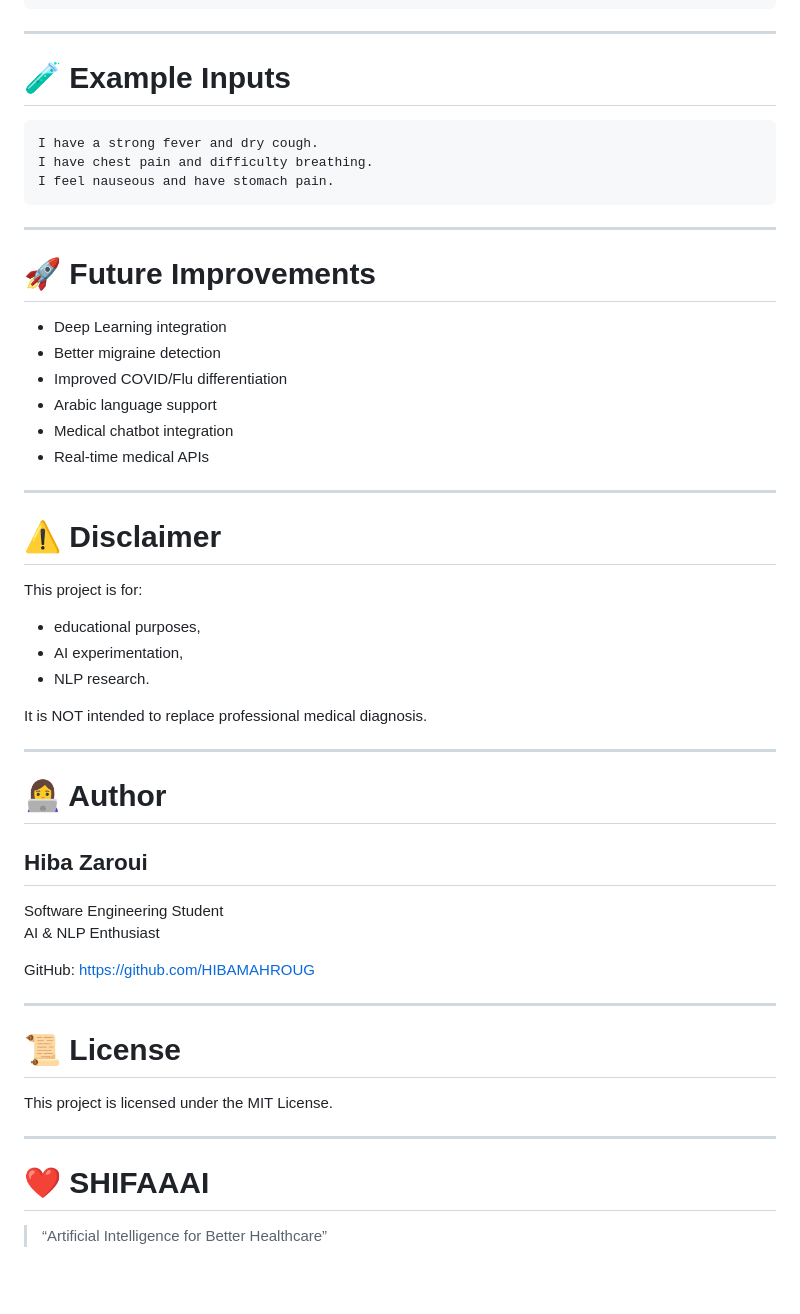
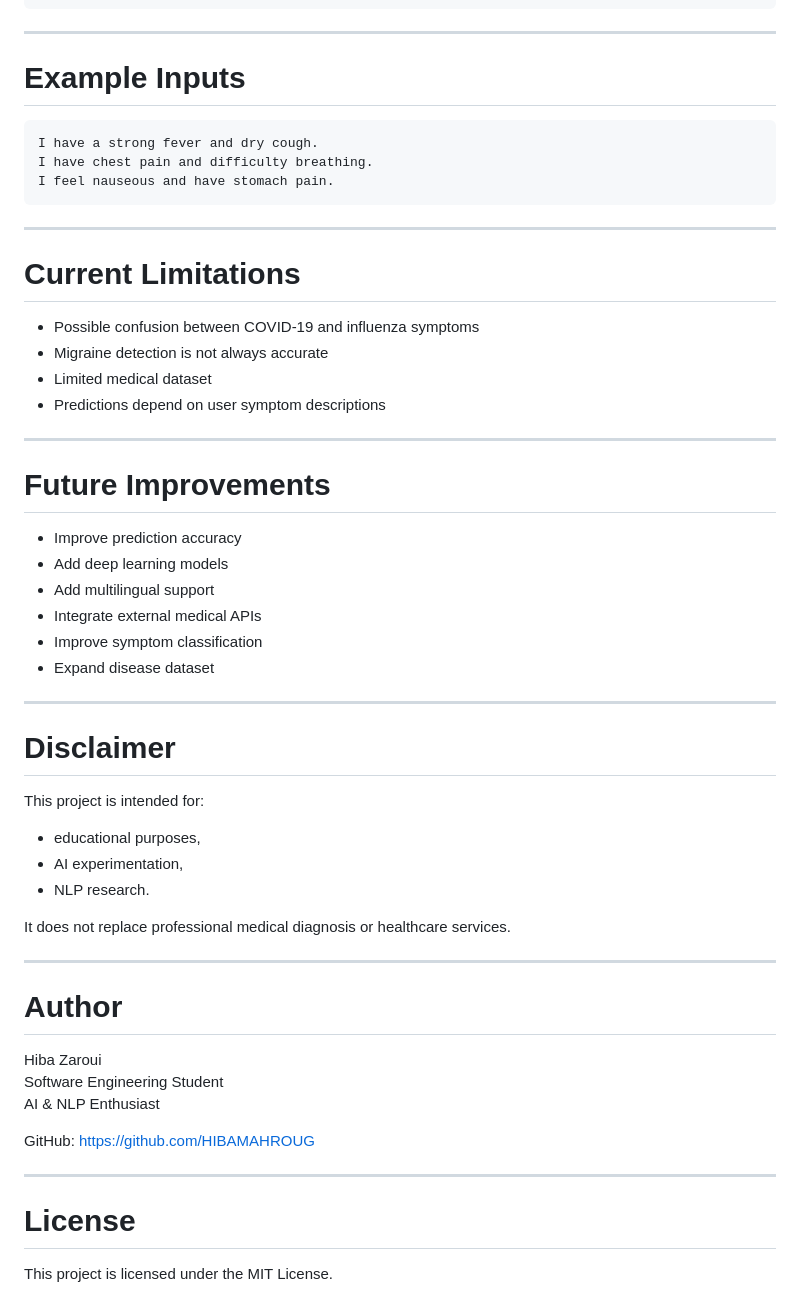
Before and after one commit to HIBAMAHROUG/ShifaAI, a Markdown page: README.md, the part around one of its changes. Rendered like a GitHub page; blank space fills up the shorter version.

````diff
--- a/README.md
+++ b/README.md
@@ -250,7 +254,7 @@ POST /api/predict/
 
 ---
 
-# 🧪 Example Inputs
+# Example Inputs
 
 ```text
 I have a strong fever and dry cough.
@@ -260,31 +264,40 @@ I feel nauseous and have stomach pain.
 
 ---
 
-# 🚀 Future Improvements
+# Current Limitations
 
-- Deep Learning integration
-- Better migraine detection
-- Improved COVID/Flu differentiation
-- Arabic language support
-- Medical chatbot integration
-- Real-time medical APIs
+- Possible confusion between COVID-19 and influenza symptoms
+- Migraine detection is not always accurate
+- Limited medical dataset
+- Predictions depend on user symptom descriptions
 
 ---
 
-# ⚠️ Disclaimer
+# Future Improvements
 
-This project is for:
+- Improve prediction accuracy
+- Add deep learning models
+- Add multilingual support
+- Integrate external medical APIs
+- Improve symptom classification
+- Expand disease dataset
+
+---
+
+# Disclaimer
+
+This project is intended for:
 - educational purposes,
 - AI experimentation,
 - NLP research.
 
-It is NOT intended to replace professional medical diagnosis.
+It does not replace professional medical diagnosis or healthcare services.
 
 ---
 
-# 👩‍💻 Author
+# Author
 
-## Hiba Zaroui
+Hiba Zaroui
 Software Engineering Student
 AI & NLP Enthusiast
 
@@ -293,12 +306,6 @@ https://github.com/HIBAMAHROUG
 
 ---
 
-# 📜 License
+# License
 
 This project is licensed under the MIT License.
-
----
-
-# ❤️ SHIFAAAI
-
-> “Artificial Intelligence for Better Healthcare”
````
Also changed, not shown: other parts of README.md (+78 -74 lines).
